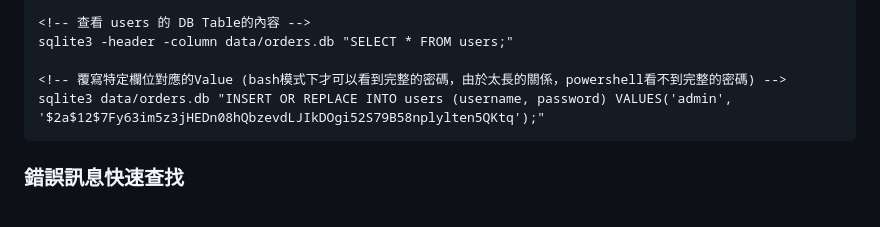
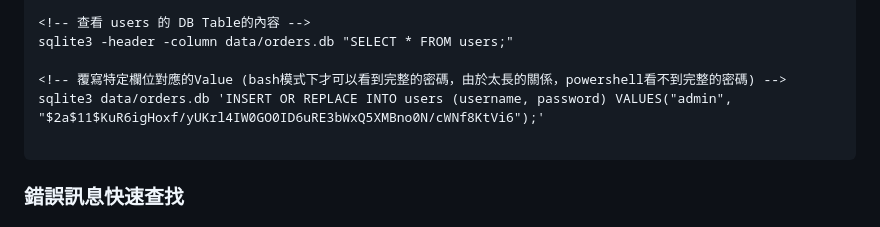
Before and after one commit to Vic428-human/go-pizza-order-tracker, a Markdown page: README.md, the part around the change. Rendered like a GitHub page.

Commit message:
README: 修改SQL欄位UPDATE的寫法，因為DB資料不能正常完整存入

````diff
--- a/README.md
+++ b/README.md
@@ -238,7 +238,8 @@ sqlite3 data/orders.db "INSERT INTO users (username, password) VALUES('admin', '
 sqlite3 -header -column data/orders.db "SELECT * FROM users;"
 
 <!-- 覆寫特定欄位對應的Value (bash模式下才可以看到完整的密碼，由於太長的關係，powershell看不到完整的密碼) -->
-sqlite3 data/orders.db "INSERT OR REPLACE INTO users (username, password) VALUES('admin', '$2a$12$7Fy63im5z3jHEDn08hQbzevdLJIkDOgi52S79B58nplylten5QKtq');"
+sqlite3 data/orders.db 'INSERT OR REPLACE INTO users (username, password) VALUES("admin", "$2a$11$KuR6igHoxf/yUKrl4IW0GO0ID6uRE3bWxQ5XMBno0N/cWNf8KtVi6");'
+
 ```
 
 ### 錯誤訊息快速查找
````
